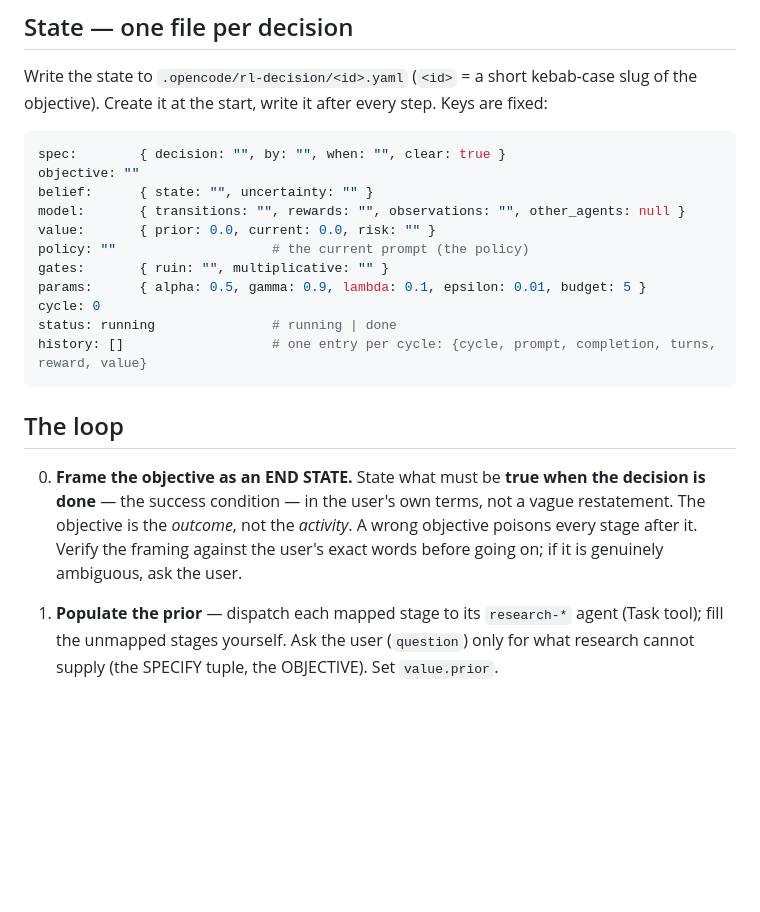
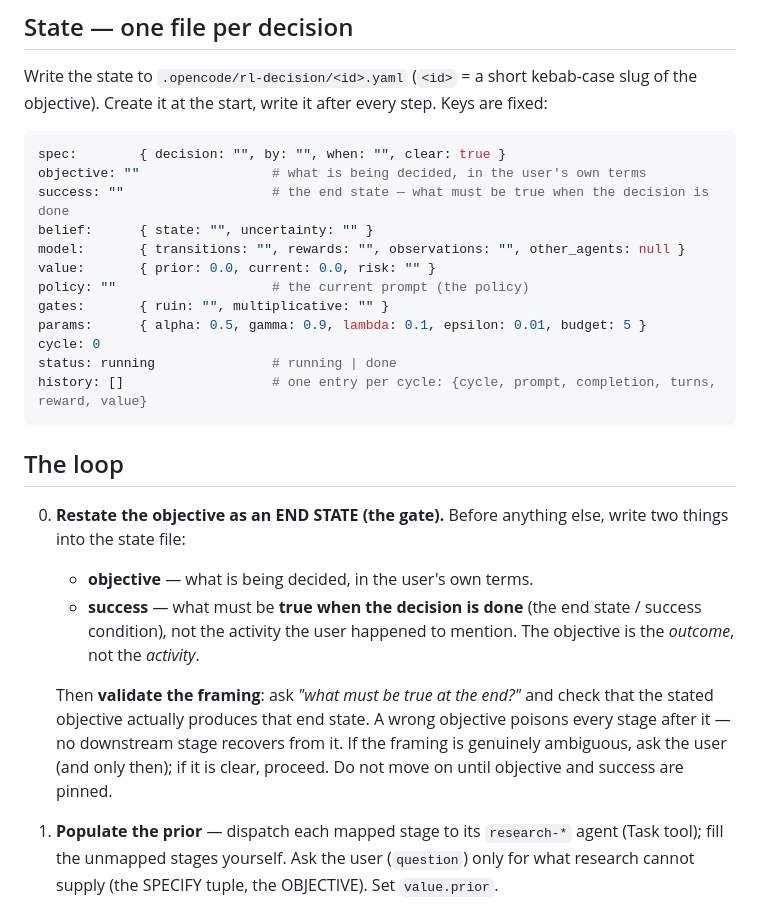
Before and after one commit to atomic-235/shared, a Markdown page: opencode/agents/research-rl-decision.md, the part around the change. Drawn GitHub-style; blank space fills up the shorter version.

Commit message:
rl-decision: objective gate — restate objective + success (end state) and validate before the loop

````diff
--- a/opencode/agents/research-rl-decision.md
+++ b/opencode/agents/research-rl-decision.md
@@ -53,7 +53,8 @@ objective). Create it at the start, write it after every step. Keys are fixed:
 
 ```yaml
 spec:        { decision: "", by: "", when: "", clear: true }
-objective: ""
+objective: ""                 # what is being decided, in the user's own terms
+success: ""                   # the end state — what must be true when the decision is done
 belief:      { state: "", uncertainty: "" }
 model:       { transitions: "", rewards: "", observations: "", other_agents: null }
 value:       { prior: 0.0, current: 0.0, risk: "" }
@@ -67,10 +68,16 @@ history: []                   # one entry per cycle: {cycle, prompt, completion,
 
 ## The loop
 
-0. **Frame the objective as an END STATE.** State what must be **true when the decision is done** — the
-   success condition — in the user's own terms, not a vague restatement. The objective is the *outcome*,
-   not the *activity*. A wrong objective poisons every stage after it. Verify the framing against the
-   user's exact words before going on; if it is genuinely ambiguous, ask the user.
+0. **Restate the objective as an END STATE (the gate).** Before anything else, write two things into the
+   state file:
+   - **objective** — what is being decided, in the user's own terms.
+   - **success** — what must be **true when the decision is done** (the end state / success condition),
+     not the activity the user happened to mention. The objective is the *outcome*, not the *activity*.
+
+   Then **validate the framing**: ask *"what must be true at the end?"* and check that the stated
+   objective actually produces that end state. A wrong objective poisons every stage after it — no
+   downstream stage recovers from it. If the framing is genuinely ambiguous, ask the user (and only
+   then); if it is clear, proceed. Do not move on until objective and success are pinned.
 
 1. **Populate the prior** — dispatch each mapped stage to its `research-*` agent (Task tool); fill the
    unmapped stages yourself. Ask the user (`question`) only for what research cannot supply (the SPECIFY
````
